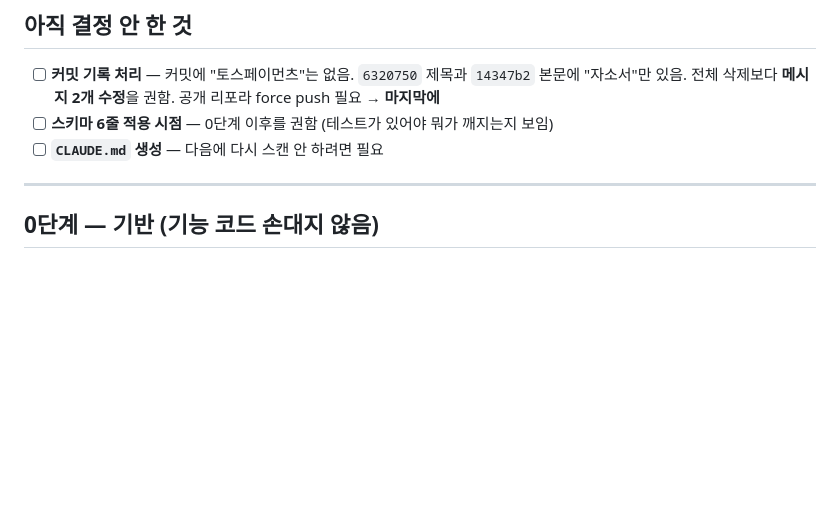
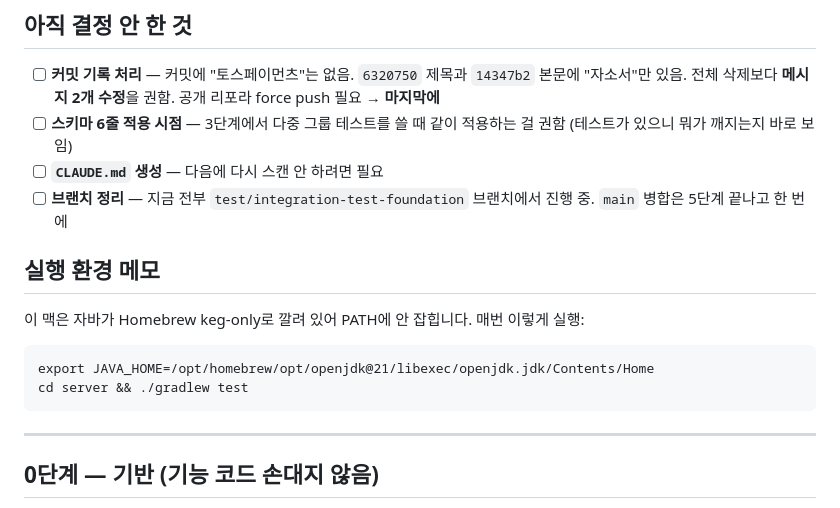
Before and after one commit to Layla7120/code_test_reminder_server, a Markdown page: docs/작업중.md, the part around one of its changes. Rendered like a GitHub page; blank space fills up the shorter version.

````diff
--- a/docs/작업중.md
+++ b/docs/작업중.md
@@ -60,8 +60,19 @@
 
 - [ ] **커밋 기록 처리** — 커밋에 "토스페이먼츠"는 없음. `6320750` 제목과 `14347b2` 본문에
       "자소서"만 있음. 전체 삭제보다 **메시지 2개 수정**을 권함. 공개 리포라 force push 필요 → **마지막에**
-- [ ] **스키마 6줄 적용 시점** — 0단계 이후를 권함 (테스트가 있어야 뭐가 깨지는지 보임)
+- [ ] **스키마 6줄 적용 시점** — 3단계에서 다중 그룹 테스트를 쓸 때 같이 적용하는 걸 권함
+      (테스트가 있으니 뭐가 깨지는지 바로 보임)
 - [ ] **`CLAUDE.md` 생성** — 다음에 다시 스캔 안 하려면 필요
+- [ ] **브랜치 정리** — 지금 전부 `test/integration-test-foundation` 브랜치에서 진행 중.
+      `main` 병합은 5단계 끝나고 한 번에
+
+## 실행 환경 메모
+
+이 맥은 자바가 Homebrew keg-only로 깔려 있어 PATH에 안 잡힙니다. 매번 이렇게 실행:
+```
+export JAVA_HOME=/opt/homebrew/opt/openjdk@21/libexec/openjdk.jdk/Contents/Home
+cd server && ./gradlew test
+```
 
 ---
 
````
Also changed, not shown: other parts of docs/작업중.md (+23 -19 lines).
